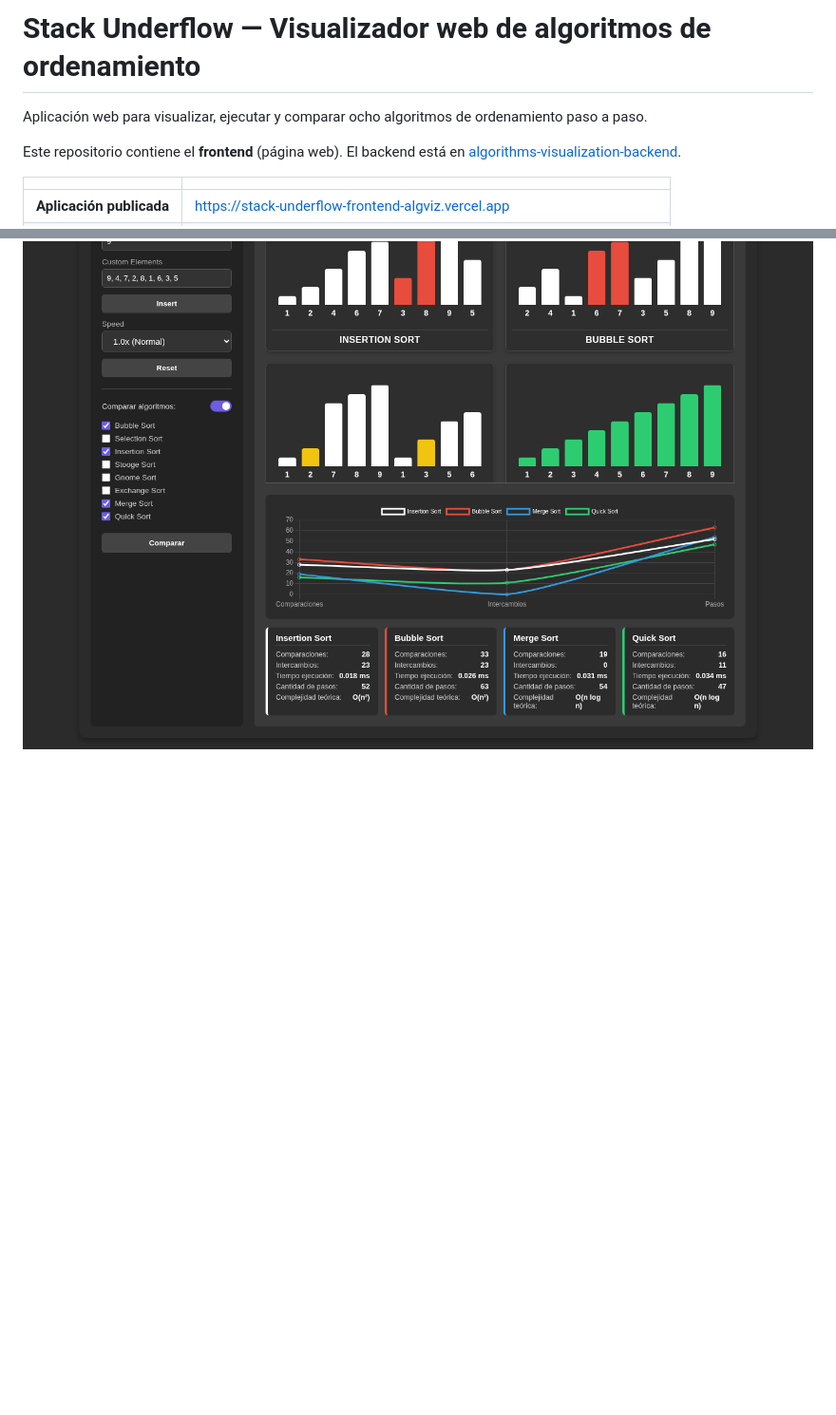
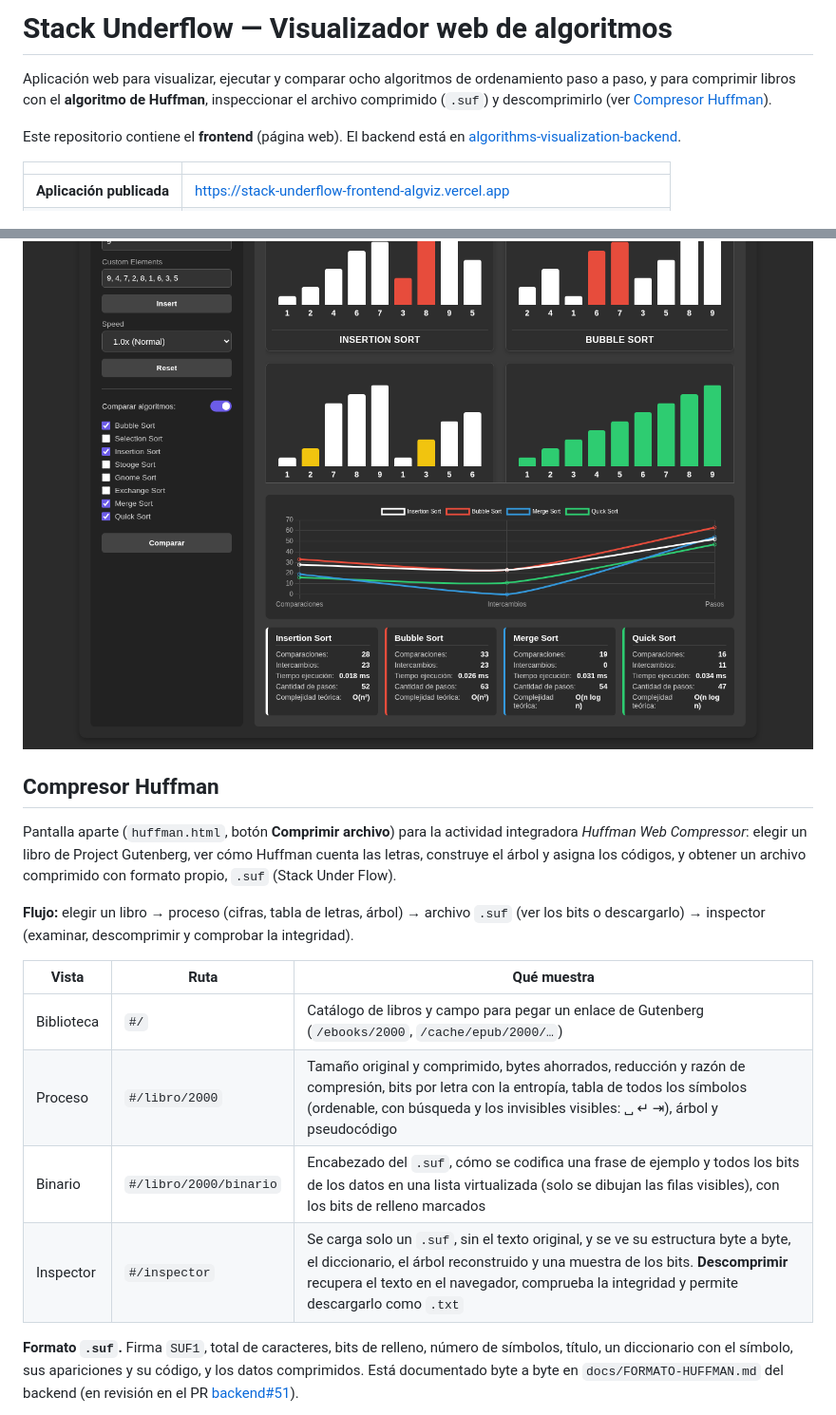
Before and after one commit to qci-stack-underflow/algorithms-visualization-frontend, a Markdown page: README.md, 2 parts joined by grey strips. Shown at 95% size. Drawn GitHub-style; blank space fills up the shorter version.

```diff
--- a/README.md
+++ b/README.md
@@ -1,6 +1,6 @@
-# Stack Underflow — Visualizador web de algoritmos de ordenamiento
+# Stack Underflow — Visualizador web de algoritmos
 
-Aplicación web para visualizar, ejecutar y comparar ocho algoritmos de ordenamiento paso a paso.
+Aplicación web para visualizar, ejecutar y comparar ocho algoritmos de ordenamiento paso a paso, y para comprimir libros con el **algoritmo de Huffman**, inspeccionar el archivo comprimido (`.suf`) y descomprimirlo (ver [Compresor Huffman](#compresor-huffman)).
 
 Este repositorio contiene el **frontend** (página web). El backend está en [algorithms-visualization-backend](https://github.com/qci-stack-underflow/algorithms-visualization-backend).
 
@@ -121,3 +121,18 @@ Las instrucciones están en el [README del backend](https://github.com/qci-stack
 
 ![Comparación](docs/capturas/comparacion.png)
 
+## Compresor Huffman
+
+Pantalla aparte (`huffman.html`, botón **Comprimir archivo**) para la actividad integradora *Huffman Web Compressor*: elegir un libro de Project Gutenberg, ver cómo Huffman cuenta las letras, construye el árbol y asigna los códigos, y obtener un archivo comprimido con formato propio, `.suf` (Stack Under Flow).
+
+**Flujo:** elegir un libro → proceso (cifras, tabla de letras, árbol) → archivo `.suf` (ver los bits o descargarlo) → inspector (examinar, descomprimir y comprobar la integridad).
+
+| Vista | Ruta | Qué muestra |
+|---|---|---|
+| Biblioteca | `#/` | Catálogo de libros y campo para pegar un enlace de Gutenberg (`/ebooks/2000`, `/cache/epub/2000/…`) |
+| Proceso | `#/libro/2000` | Tamaño original y comprimido, bytes ahorrados, reducción y razón de compresión, bits por letra con la entropía, tabla de todos los símbolos (ordenable, con búsqueda y los invisibles visibles: ␣ ↵ ⇥), árbol y pseudocódigo |
+| Binario | `#/libro/2000/binario` | Encabezado del `.suf`, cómo se codifica una frase de ejemplo y todos los bits de los datos en una lista virtualizada (solo se dibujan las filas visibles), con los bits de relleno marcados |
+| Inspector | `#/inspector` | Se carga solo un `.suf`, sin el texto original, y se ve su estructura byte a byte, el diccionario, el árbol reconstruido y una muestra de los bits. **Descomprimir** recupera el texto en el navegador, comprueba la integridad y permite descargarlo como `.txt` |
+
+**Formato `.suf`.** Firma `SUF1`, total de caracteres, bits de relleno, número de símbolos, título, un diccionario con el símbolo, sus apariciones y su código, y los datos comprimidos. Está documentado byte a byte en `docs/FORMATO-HUFFMAN.md` del backend (en revisión en el PR [backend#51](https://github.com/qci-stack-underflow/algorithms-visualization-backend/pull/51)).
+
```
Also changed, not shown: other parts of README.md (+44 -0 lines), docs/PRUEBAS-HUFFMAN.md (added, +88 -0 lines), docs/capturas/huffman-aabccc.png (added), docs/capturas/huffman-binario.png (added), docs/capturas/huffman-descompresion.png (added), docs/capturas/huffman-inspector.png (added), docs/capturas/huffman-proceso.png (added), 2 other files.
